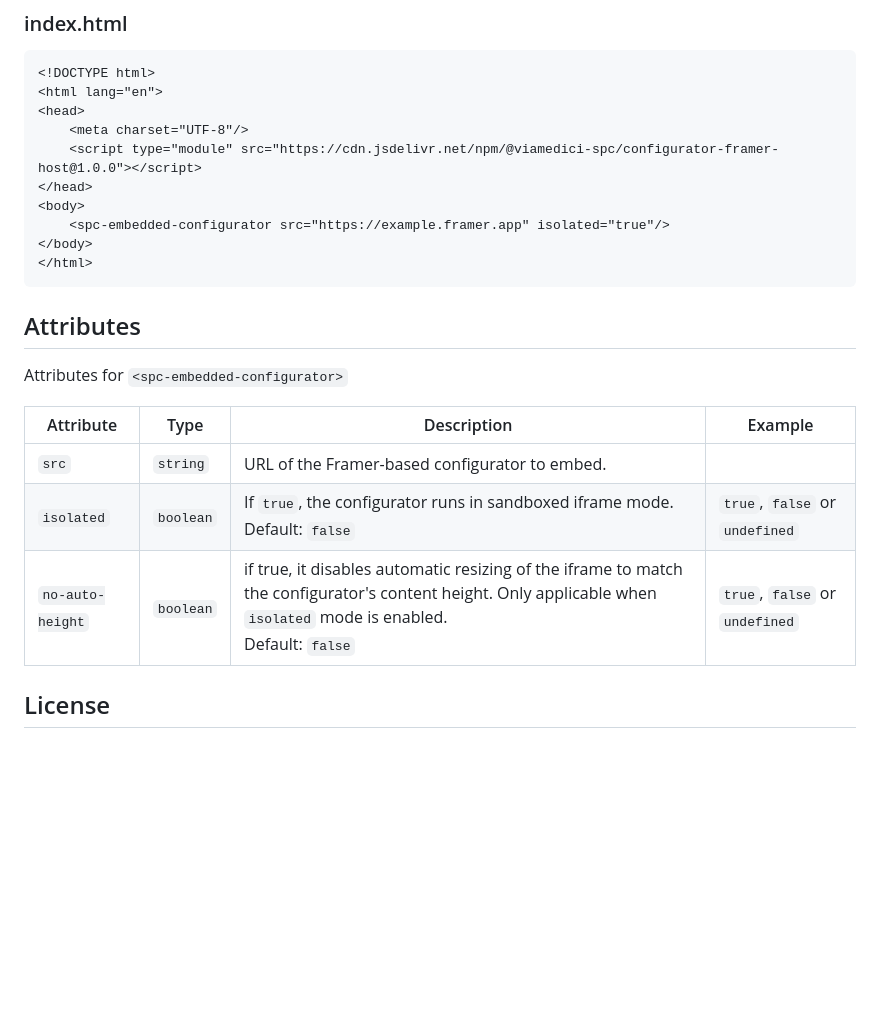
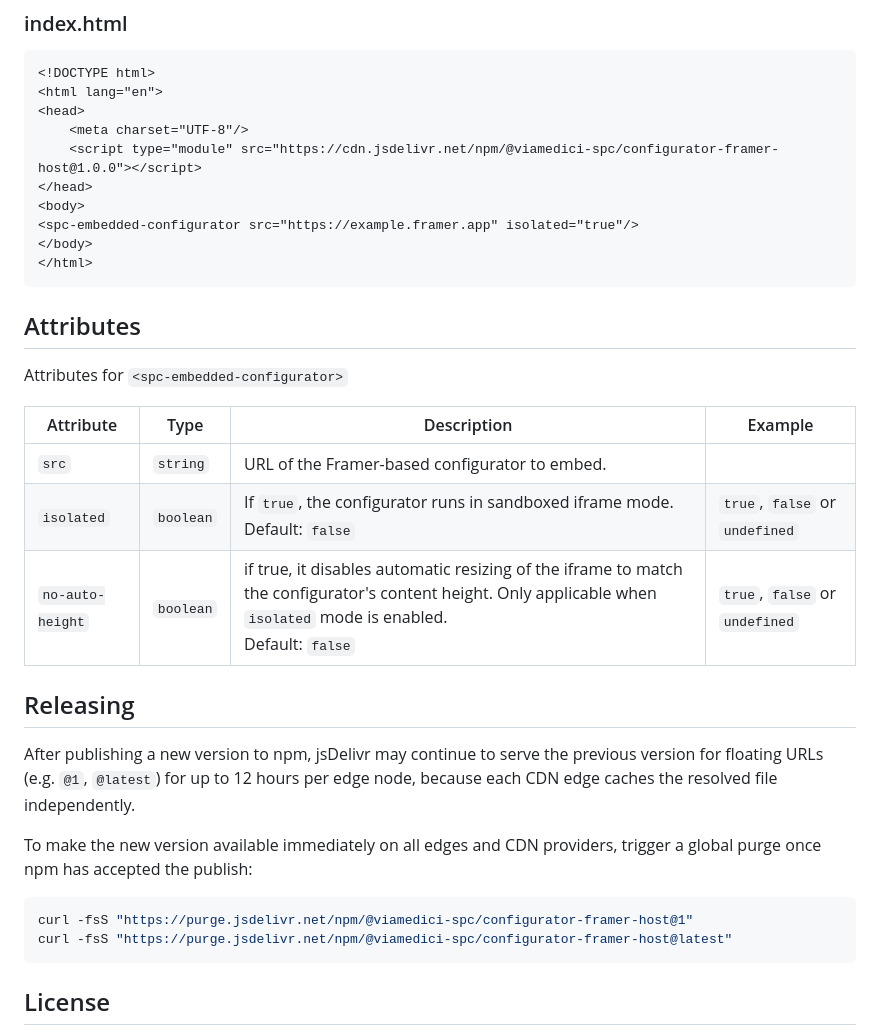
Before and after one commit to viamedici-spc/configurator-framer-host, a Markdown page: README.md, the part around the change. Drawn GitHub-style; blank space fills up the shorter version.

Commit message:
Updated README.md for purging jsDelivr

````diff
--- a/README.md
+++ b/README.md
@@ -55,7 +55,7 @@ Below is a minimal example of how to embed a Framer configurator using the `<spc
     <script type="module" src="https://cdn.jsdelivr.net/npm/@viamedici-spc/configurator-framer-host@1.0.0"></script>
 </head>
 <body>
-    <spc-embedded-configurator src="https://example.framer.app" isolated="true"/>
+<spc-embedded-configurator src="https://example.framer.app" isolated="true"/>
 </body>
 </html>
 ```
@@ -64,11 +64,22 @@ Below is a minimal example of how to embed a Framer configurator using the `<spc
 
 Attributes for `<spc-embedded-configurator>`
 
-| Attribute                   | Type      | Description                                                                                                                                        | Example                                   |
-|-----------------------------|-----------|----------------------------------------------------------------------------------------------------------------------------------------------------|-------------------------------------------|
-| `src`                       | `string`  | URL of the Framer-based configurator to embed.
-| `isolated`                  | `boolean` | If `true`, the configurator runs in sandboxed iframe mode.<br/>Default: `false`                                                                         | `true`, `false` or `undefined` |
-| `no-auto-height`            | `boolean` | if true, it disables automatic resizing of the iframe to match the configurator's content height. Only applicable when `isolated` mode is enabled.<br/>Default: `false` | `true`, `false` or `undefined` |
+| Attribute        | Type      | Description                                                                                                                                                             | Example                        |
+|------------------|-----------|-------------------------------------------------------------------------------------------------------------------------------------------------------------------------|--------------------------------|
+| `src`            | `string`  | URL of the Framer-based configurator to embed.
+| `isolated`       | `boolean` | If `true`, the configurator runs in sandboxed iframe mode.<br/>Default: `false`                                                                                         | `true`, `false` or `undefined` |
+| `no-auto-height` | `boolean` | if true, it disables automatic resizing of the iframe to match the configurator's content height. Only applicable when `isolated` mode is enabled.<br/>Default: `false` | `true`, `false` or `undefined` |
+
+## Releasing
+
+After publishing a new version to npm, jsDelivr may continue to serve the previous version for floating URLs (e.g. `@1`, `@latest`) for up to 12 hours per edge node, because each CDN edge caches the resolved file independently.
+
+To make the new version available immediately on all edges and CDN providers, trigger a global purge once npm has accepted the publish:
+
+```bash
+curl -fsS "https://purge.jsdelivr.net/npm/@viamedici-spc/configurator-framer-host@1"
+curl -fsS "https://purge.jsdelivr.net/npm/@viamedici-spc/configurator-framer-host@latest"
+```
 
 ## License
 
````
